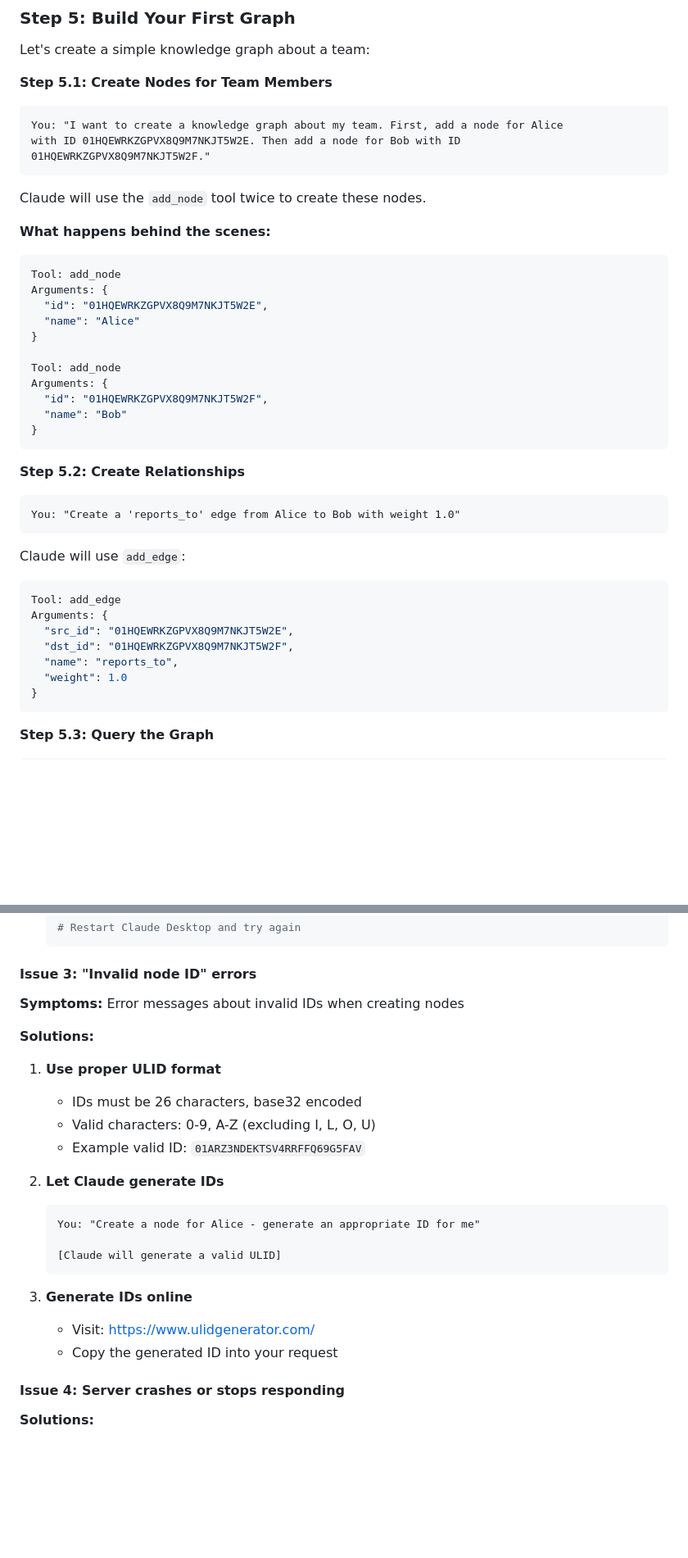
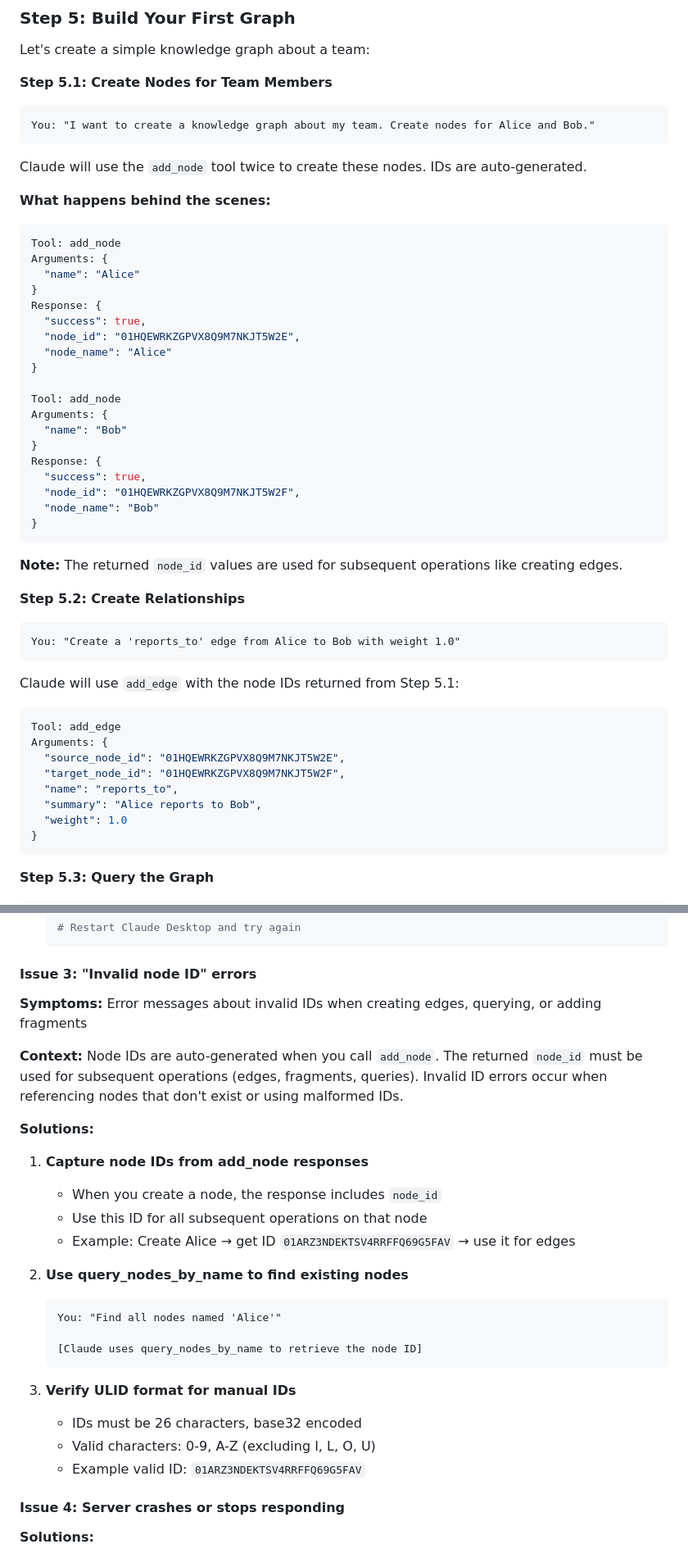
Before and after one commit to chungers/motlie, a Markdown page: examples/mcp/README.md, 2 parts joined by grey strips. Shown at 82% size. GitHub-like rendering; blank space fills up the shorter version.

````diff
--- a/examples/mcp/README.md
+++ b/examples/mcp/README.md
@@ -455,27 +455,35 @@ Let's create a simple knowledge graph about a team:
 **Step 5.1: Create Nodes for Team Members**
 
 ```
-You: "I want to create a knowledge graph about my team. First, add a node for Alice
-with ID 01HQEWRKZGPVX8Q9M7NKJT5W2E. Then add a node for Bob with ID
-01HQEWRKZGPVX8Q9M7NKJT5W2F."
+You: "I want to create a knowledge graph about my team. Create nodes for Alice and Bob."
 ```
 
-Claude will use the `add_node` tool twice to create these nodes.
+Claude will use the `add_node` tool twice to create these nodes. IDs are auto-generated.
 
 **What happens behind the scenes:**
 ```json
 Tool: add_node
 Arguments: {
-  "id": "01HQEWRKZGPVX8Q9M7NKJT5W2E",
   "name": "Alice"
+}
+Response: {
+  "success": true,
+  "node_id": "01HQEWRKZGPVX8Q9M7NKJT5W2E",
+  "node_name": "Alice"
 }
 
 Tool: add_node
 Arguments: {
-  "id": "01HQEWRKZGPVX8Q9M7NKJT5W2F",
   "name": "Bob"
 }
+Response: {
+  "success": true,
+  "node_id": "01HQEWRKZGPVX8Q9M7NKJT5W2F",
+  "node_name": "Bob"
+}
 ```
+
+**Note:** The returned `node_id` values are used for subsequent operations like creating edges.
 
 **Step 5.2: Create Relationships**
 
@@ -483,13 +491,14 @@ Arguments: {
 You: "Create a 'reports_to' edge from Alice to Bob with weight 1.0"
 ```
 
-Claude will use `add_edge`:
+Claude will use `add_edge` with the node IDs returned from Step 5.1:
 ```json
 Tool: add_edge
 Arguments: {
-  "src_id": "01HQEWRKZGPVX8Q9M7NKJT5W2E",
-  "dst_id": "01HQEWRKZGPVX8Q9M7NKJT5W2F",
+  "source_node_id": "01HQEWRKZGPVX8Q9M7NKJT5W2E",
+  "target_node_id": "01HQEWRKZGPVX8Q9M7NKJT5W2F",
   "name": "reports_to",
+  "summary": "Alice reports to Bob",
   "weight": 1.0
 }
 ```
@@ -810,25 +819,28 @@ Claude will automatically include the token if configured in the connection sett
 
 #### Issue 3: "Invalid node ID" errors
 
-**Symptoms:** Error messages about invalid IDs when creating nodes
+**Symptoms:** Error messages about invalid IDs when creating edges, querying, or adding fragments
+
+**Context:** Node IDs are auto-generated when you call `add_node`. The returned `node_id` must be used for subsequent operations (edges, fragments, queries). Invalid ID errors occur when referencing nodes that don't exist or using malformed IDs.
 
 **Solutions:**
 
-1. **Use proper ULID format**
+1. **Capture node IDs from add_node responses**
+   - When you create a node, the response includes `node_id`
+   - Use this ID for all subsequent operations on that node
+   - Example: Create Alice → get ID `01ARZ3NDEKTSV4RRFFQ69G5FAV` → use it for edges
+
+2. **Use query_nodes_by_name to find existing nodes**
+   ```
+   You: "Find all nodes named 'Alice'"
+
+   [Claude uses query_nodes_by_name to retrieve the node ID]
+   ```
+
+3. **Verify ULID format for manual IDs**
    - IDs must be 26 characters, base32 encoded
    - Valid characters: 0-9, A-Z (excluding I, L, O, U)
    - Example valid ID: `01ARZ3NDEKTSV4RRFFQ69G5FAV`
-
-2. **Let Claude generate IDs**
-   ```
-   You: "Create a node for Alice - generate an appropriate ID for me"
-
-   [Claude will generate a valid ULID]
-   ```
-
-3. **Generate IDs online**
-   - Visit: https://www.ulidgenerator.com/
-   - Copy the generated ID into your request
 
 #### Issue 4: Server crashes or stops responding
 
````
Also changed, not shown: other parts of examples/mcp/README.md (+18 -18 lines).
